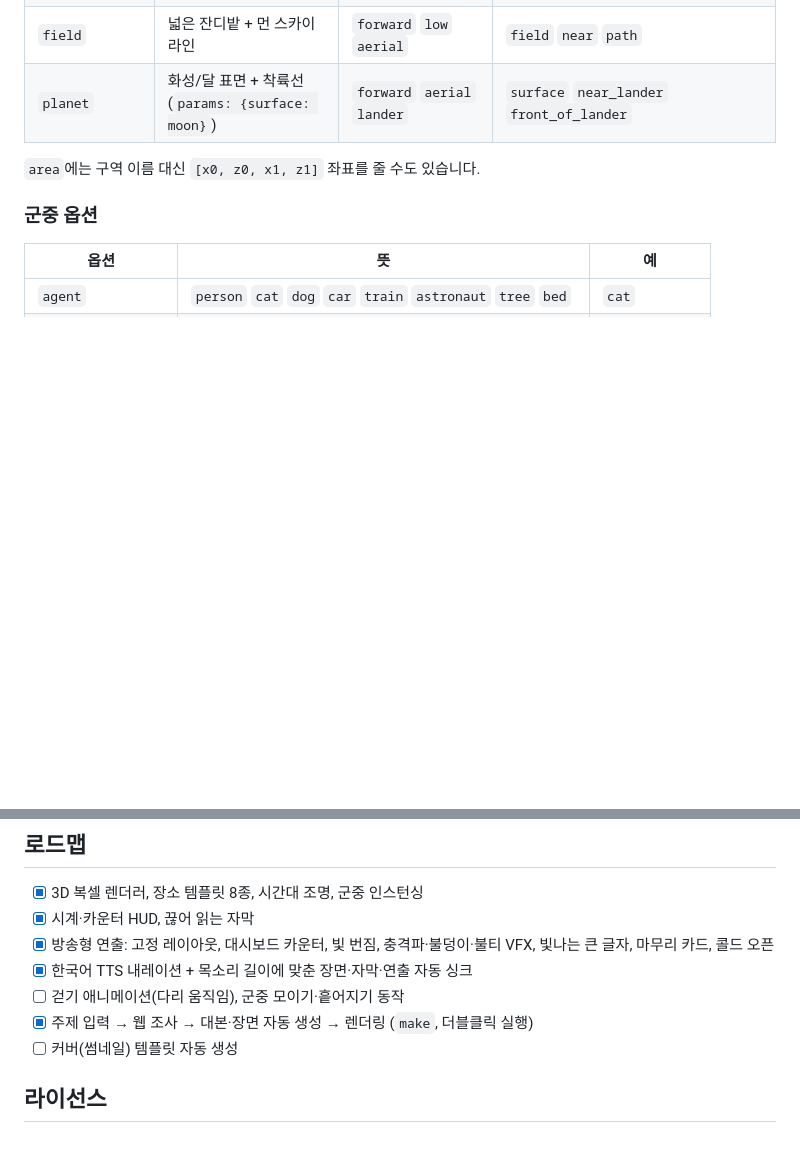
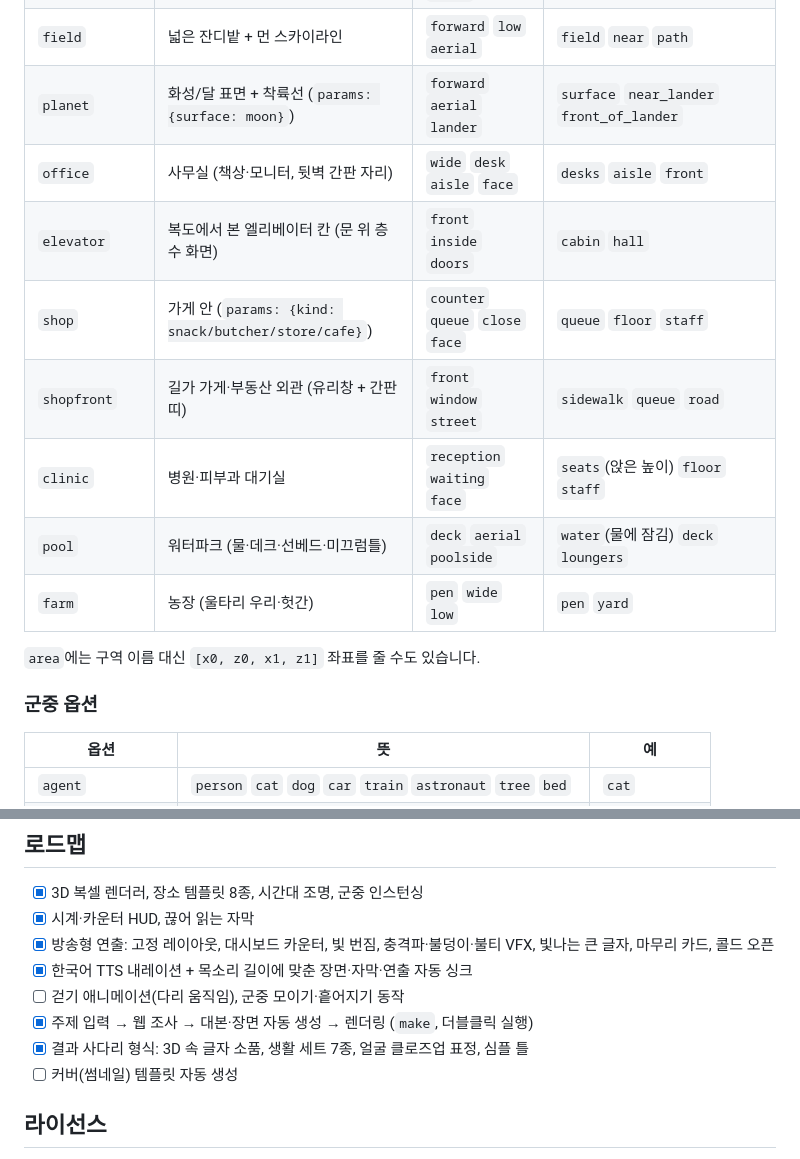
Before and after one commit to yongjujun/if60-studio, a Markdown page: README.md, 2 parts joined by grey strips. Rendered like a GitHub page; blank space fills up the shorter version.

```diff
--- a/README.md
+++ b/README.md
@@ -273,6 +295,13 @@ beat: 0.8                                                            # 대사
 | `room` | 방 안 (침대·책상·창문) | `inside` `close` | `floor` `bed` |
 | `field` | 넓은 잔디밭 + 먼 스카이라인 | `forward` `low` `aerial` | `field` `near` `path` |
 | `planet` | 화성/달 표면 + 착륙선 (`params: {surface: moon}`) | `forward` `aerial` `lander` | `surface` `near_lander` `front_of_lander` |
+| `office` | 사무실 (책상·모니터, 뒷벽 간판 자리) | `wide` `desk` `aisle` `face` | `desks` `aisle` `front` |
+| `elevator` | 복도에서 본 엘리베이터 칸 (문 위 층수 화면) | `front` `inside` `doors` | `cabin` `hall` |
+| `shop` | 가게 안 (`params: {kind: snack/butcher/store/cafe}`) | `counter` `queue` `close` `face` | `queue` `floor` `staff` |
+| `shopfront` | 길가 가게·부동산 외관 (유리창 + 간판 띠) | `front` `window` `street` | `sidewalk` `queue` `road` |
+| `clinic` | 병원·피부과 대기실 | `reception` `waiting` `face` | `seats`(앉은 높이) `floor` `staff` |
+| `pool` | 워터파크 (물·데크·선베드·미끄럼틀) | `deck` `aerial` `poolside` | `water`(물에 잠김) `deck` `loungers` |
+| `farm` | 농장 (울타리 우리·헛간) | `pen` `wide` `low` | `pen` `yard` |
 
 `area`에는 구역 이름 대신 `[x0, z0, x1, z1]` 좌표를 줄 수도 있습니다.
 
@@ -359,6 +389,7 @@ examples/            예제 장면
 - [x] 한국어 TTS 내레이션 + 목소리 길이에 맞춘 장면·자막·연출 자동 싱크
 - [ ] 걷기 애니메이션(다리 움직임), 군중 모이기·흩어지기 동작
 - [x] 주제 입력 → 웹 조사 → 대본·장면 자동 생성 → 렌더링 (`make`, 더블클릭 실행)
+- [x] 결과 사다리 형식: 3D 속 글자 소품, 생활 세트 7종, 얼굴 클로즈업 표정, 심플 틀
 - [ ] 커버(썸네일) 템플릿 자동 생성
 
 ## 라이선스
```
Also changed, not shown: other parts of README.md (+26 -3 lines), docs/ladder.png (added), 11 other files.
